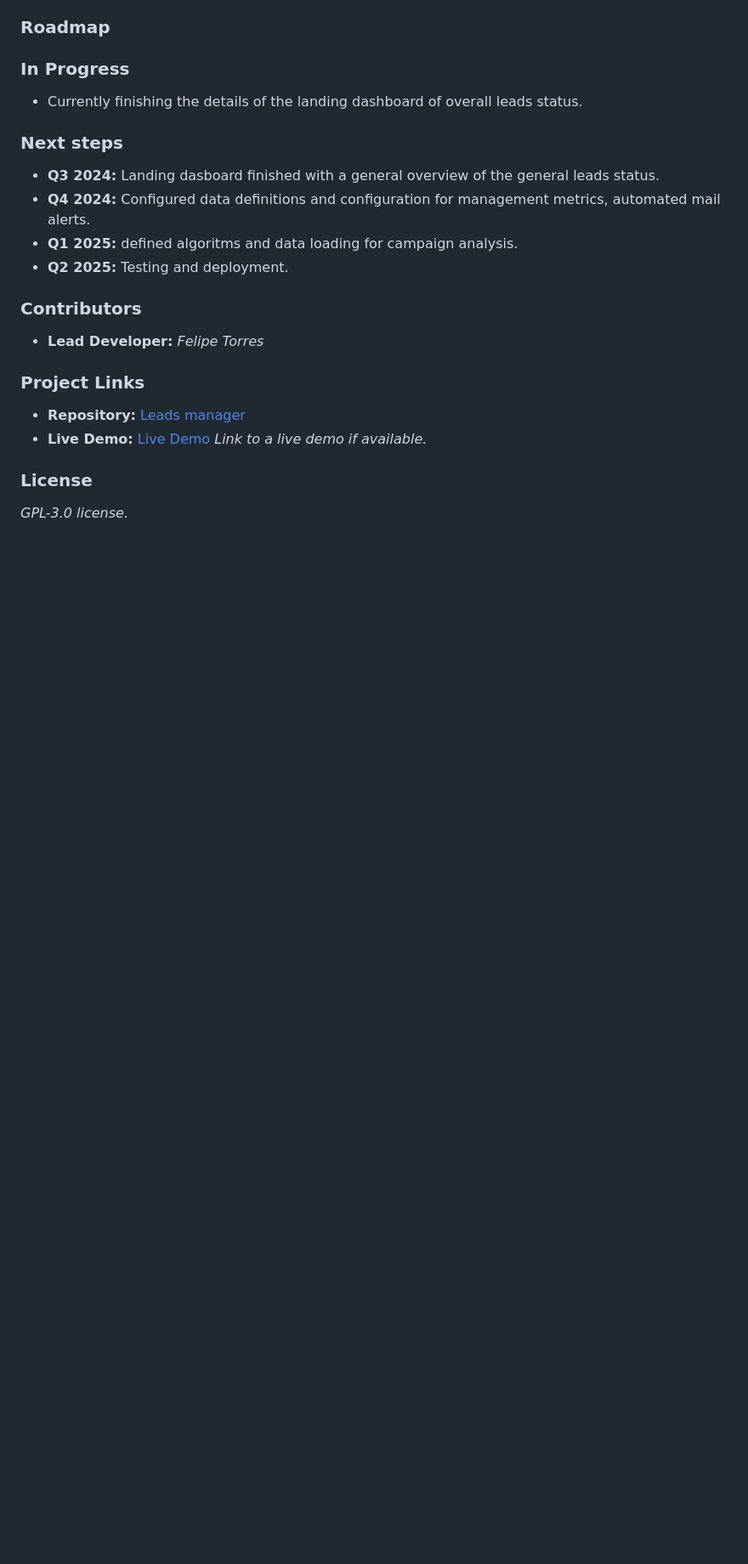
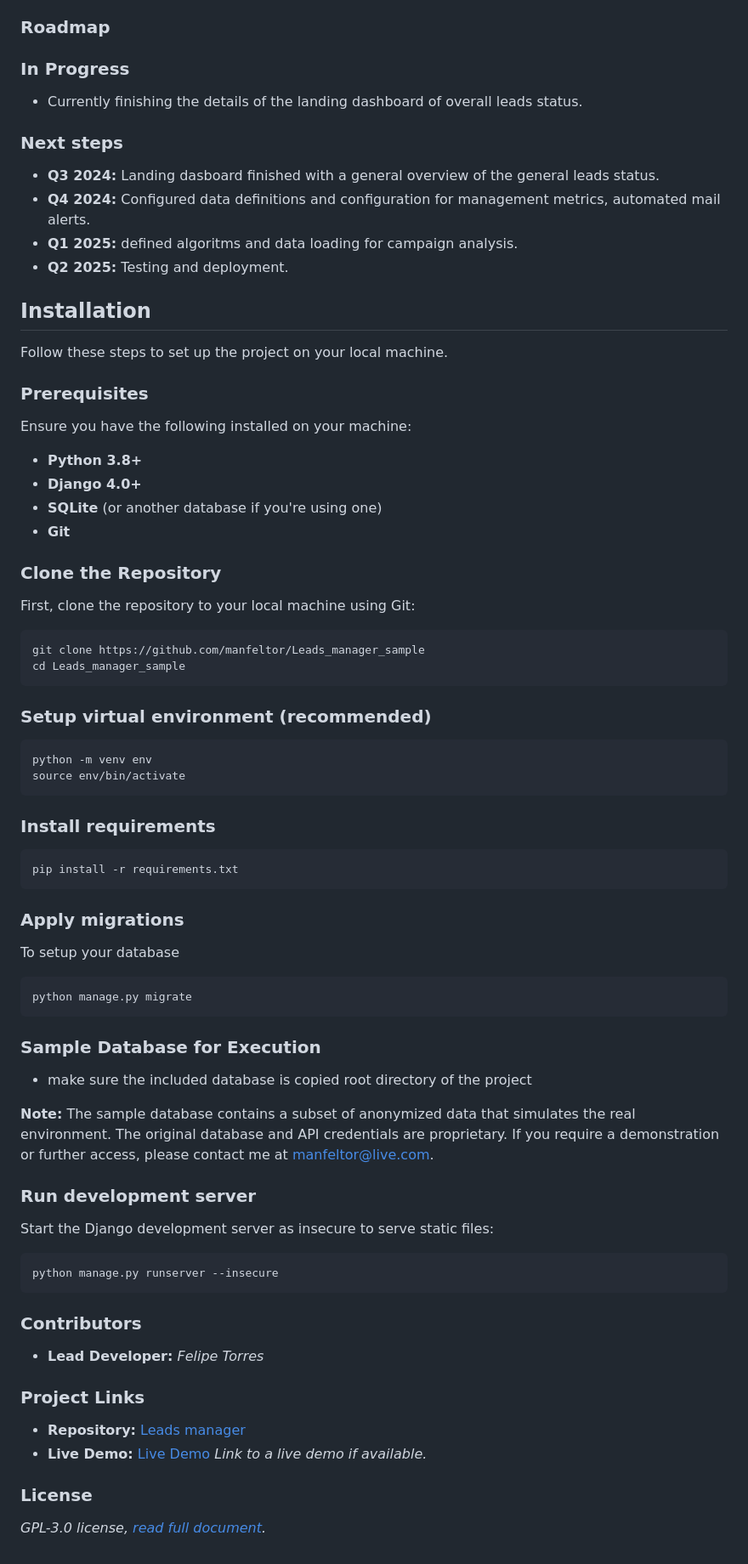
Before and after one commit to manfeltor/Leads_manager_sample, a Markdown page: README.md, the part around the change printed below. Shown: that part at 85% size. Drawn GitHub-style; blank space fills up the shorter version.

````diff
--- a/README.md
+++ b/README.md
@@ -83,6 +82,62 @@
 - **Q1 2025:** defined algoritms and data loading for campaign analysis.
 - **Q2 2025:** Testing and deployment.
 
+## Installation
+
+Follow these steps to set up the project on your local machine.
+
+### Prerequisites
+
+Ensure you have the following installed on your machine:
+
+- **Python 3.8+**
+- **Django 4.0+**
+- **SQLite** (or another database if you're using one)
+- **Git**
+
+### Clone the Repository
+
+First, clone the repository to your local machine using Git:
+
+```bash
+git clone https://github.com/manfeltor/Leads_manager_sample
+cd Leads_manager_sample
+```
+
+### Setup virtual environment (recommended)
+
+```bash
+python -m venv env
+source env/bin/activate
+```
+
+### Install requirements
+
+```bash
+pip install -r requirements.txt
+```
+
+### Apply migrations
+
+To setup your database
+
+```bash
+python manage.py migrate
+```
+### Sample Database for Execution
+
+- make sure the included database is copied root directory of the project
+
+**Note:** The sample database contains a subset of anonymized data that simulates the real environment. The original database and API credentials are proprietary. If you require a demonstration or further access, please contact me at manfeltor@live.com.
+
+### Run development server
+
+Start the Django development server as insecure to serve static files:
+
+```bash
+python manage.py runserver --insecure
+```
+
 ### Contributors
 - **Lead Developer:** *Felipe Torres*
 
@@ -91,4 +146,4 @@
 - **Live Demo:** [Live Demo](#) *Link to a live demo if available.*
 
 ### License
-*GPL-3.0 license.*
+*GPL-3.0 license, [read full document](LICENSE).*
````
Also changed, not shown: other parts of README.md (+2 -3 lines).
